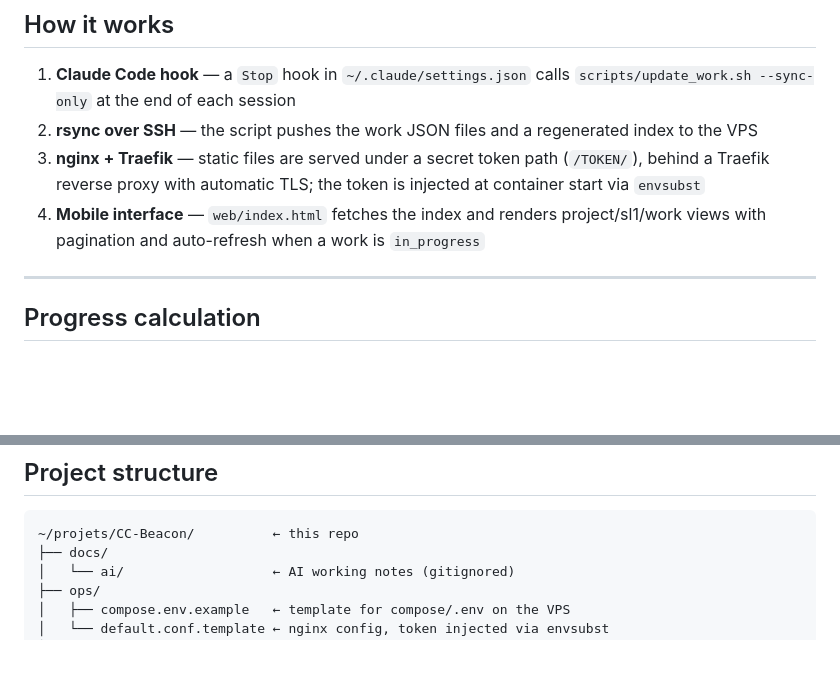
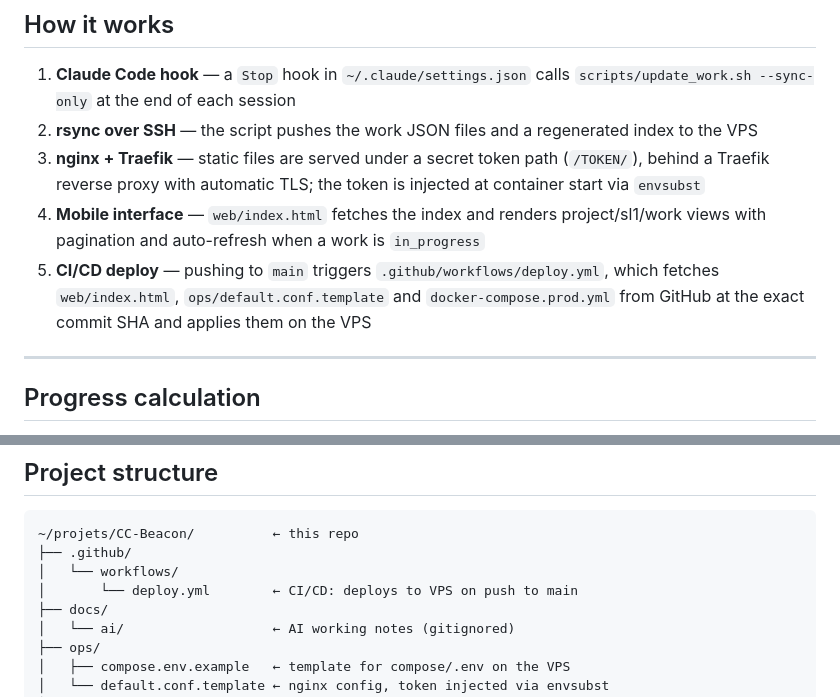
Before and after one commit to MarvinLeRouge/CC-Beacon, a Markdown page: README.md, 2 parts joined by grey strips. Rendered like a GitHub page; blank space fills up the shorter version.

````diff
--- a/README.md
+++ b/README.md
@@ -55,6 +55,7 @@ project
 2. **rsync over SSH** — the script pushes the work JSON files and a regenerated index to the VPS
 3. **nginx + Traefik** — static files are served under a secret token path (`/TOKEN/`), behind a Traefik reverse proxy with automatic TLS; the token is injected at container start via `envsubst`
 4. **Mobile interface** — `web/index.html` fetches the index and renders project/sl1/work views with pagination and auto-refresh when a work is `in_progress`
+5. **CI/CD deploy** — pushing to `main` triggers `.github/workflows/deploy.yml`, which fetches `web/index.html`, `ops/default.conf.template` and `docker-compose.prod.yml` from GitHub at the exact commit SHA and applies them on the VPS
 
 ---
 
@@ -126,6 +127,9 @@ project
 
 ```
 ~/projets/CC-Beacon/          ← this repo
+├── .github/
+│   └── workflows/
+│       └── deploy.yml        ← CI/CD: deploys to VPS on push to main
 ├── docs/
 │   └── ai/                   ← AI working notes (gitignored)
 ├── ops/
````
Also changed, not shown: README.fr.md (+4 -0 lines).
